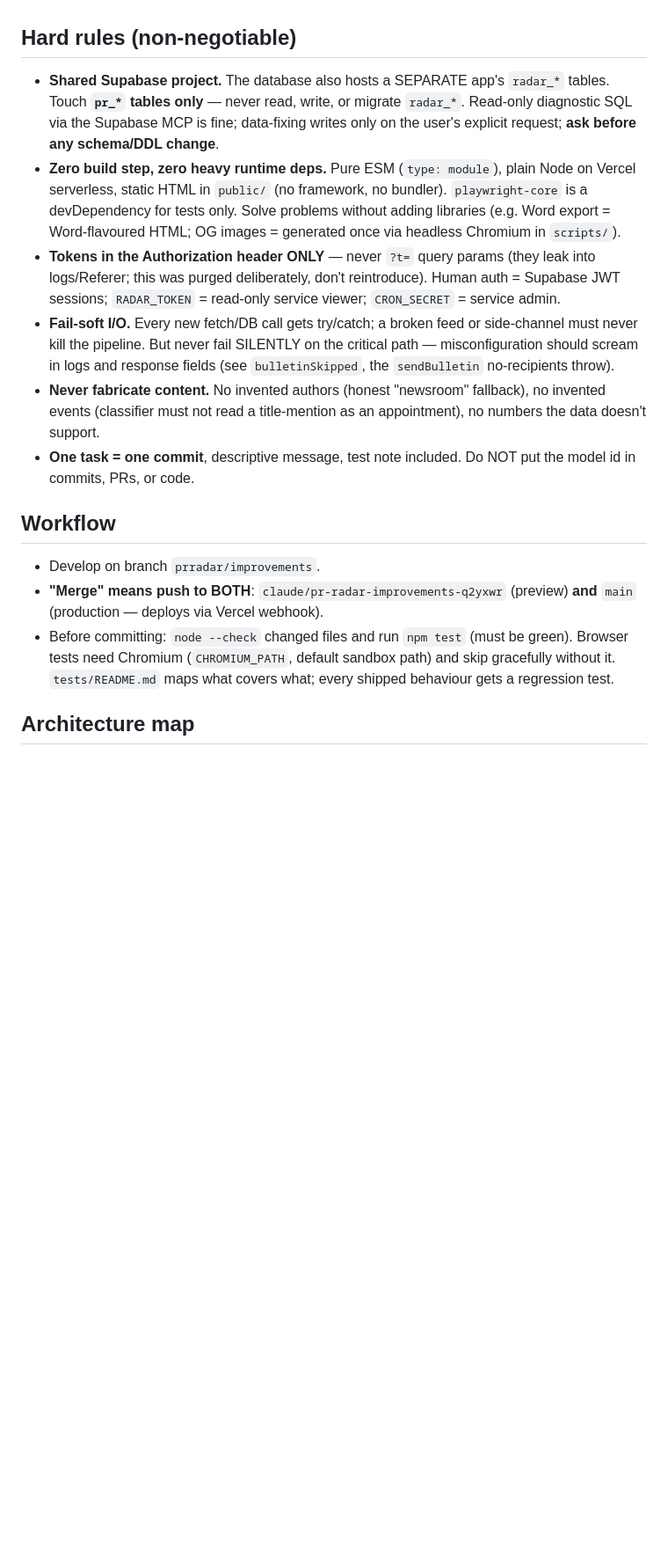
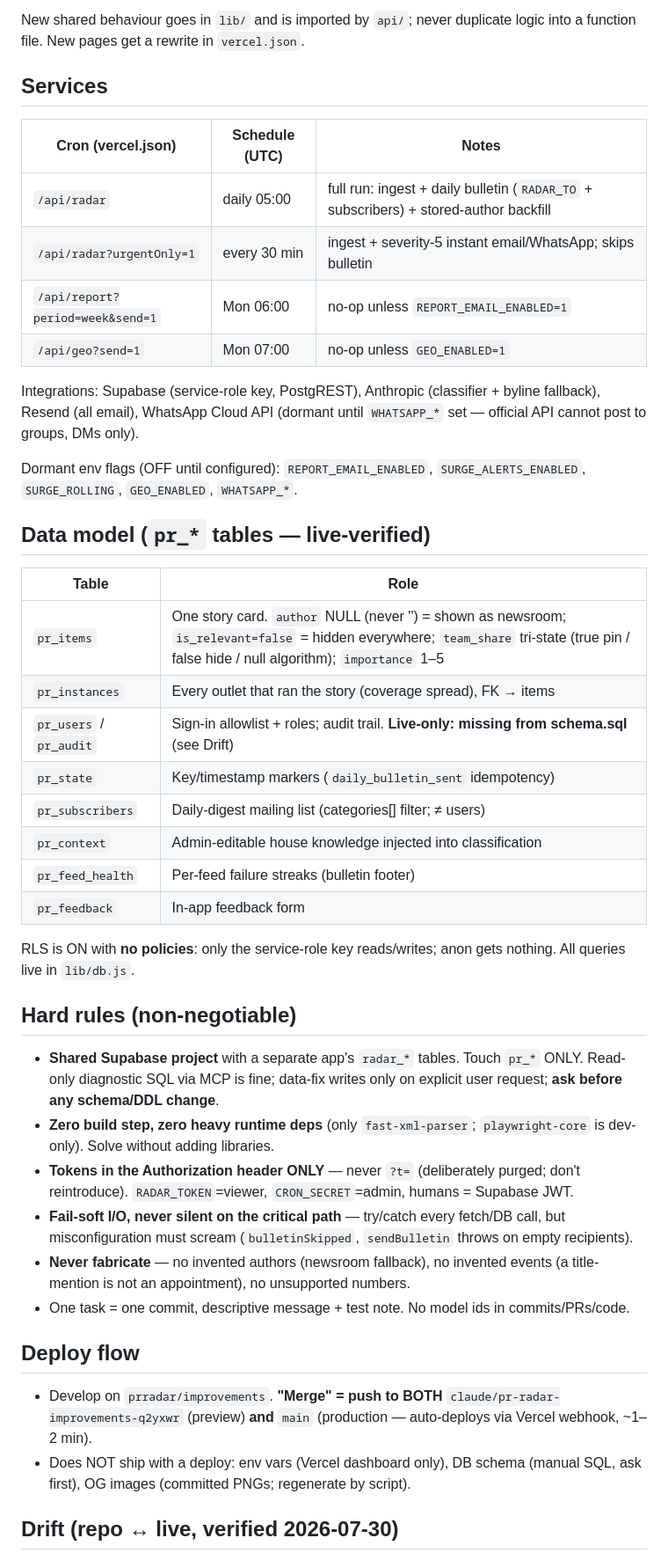
Before and after one commit to bashatamer-svg/pr-radar, a Markdown page: CLAUDE.md, the part around one of its changes. Shown at 88% size. GitHub-like rendering; blank space fills up the shorter version.

```diff
--- a/CLAUDE.md
+++ b/CLAUDE.md
@@ -10,39 +53,63 @@ onboarded — breakage is visible to real people.
+New shared behaviour goes in `lib/` and is imported by `api/`; never duplicate
+logic into a function file. New pages get a rewrite in `vercel.json`.
+
+## Services
+
+| Cron (vercel.json) | Schedule (UTC) | Notes |
+|---|---|---|
+| `/api/radar` | daily 05:00 | full run: ingest + daily bulletin (`RADAR_TO` + subscribers) + stored-author backfill |
+| `/api/radar?urgentOnly=1` | every 30 min | ingest + severity-5 instant email/WhatsApp; skips bulletin |
+| `/api/report?period=week&send=1` | Mon 06:00 | no-op unless `REPORT_EMAIL_ENABLED=1` |
+| `/api/geo?send=1` | Mon 07:00 | no-op unless `GEO_ENABLED=1` |
+
+Integrations: Supabase (service-role key, PostgREST), Anthropic (classifier +
+byline fallback), Resend (all email), WhatsApp Cloud API (dormant until
+`WHATSAPP_*` set — official API cannot post to groups, DMs only).
+
+Dormant env flags (OFF until configured): `REPORT_EMAIL_ENABLED`,
+`SURGE_ALERTS_ENABLED`, `SURGE_ROLLING`, `GEO_ENABLED`, `WHATSAPP_*`.
+
+## Data model (`pr_*` tables — live-verified)
+
+| Table | Role |
+|---|---|
+| `pr_items` | One story card. `author` NULL (never '') = shown as newsroom; `is_relevant=false` = hidden everywhere; `team_share` tri-state (true pin / false hide / null algorithm); `importance` 1–5 |
+| `pr_instances` | Every outlet that ran the story (coverage spread), FK → items |
+| `pr_users` / `pr_audit` | Sign-in allowlist + roles; audit trail. **Live-only: missing from schema.sql** (see Drift) |
+| `pr_state` | Key/timestamp markers (`daily_bulletin_sent` idempotency) |
+| `pr_subscribers` | Daily-digest mailing list (categories[] filter; ≠ users) |
+| `pr_context` | Admin-editable house knowledge injected into classification |
+| `pr_feed_health` | Per-feed failure streaks (bulletin footer) |
+| `pr_feedback` | In-app feedback form |
+
+RLS is ON with **no policies**: only the service-role key reads/writes; anon
+gets nothing. All queries live in `lib/db.js`.
 
 ## Hard rules (non-negotiable)
 
-- **Shared Supabase project.** The database also hosts a SEPARATE app's
-  `radar_*` tables. Touch **`pr_*` tables only** — never read, write, or
-  migrate `radar_*`. Read-only diagnostic SQL via the Supabase MCP is fine;
-  data-fixing writes only on the user's explicit request; **ask before any
-  schema/DDL change**.
-- **Zero build step, zero heavy runtime deps.** Pure ESM (`type: module`),
-  plain Node on Vercel serverless, static HTML in `public/` (no framework,
-  no bundler). `playwright-core` is a devDependency for tests only. Solve
-  problems without adding libraries (e.g. Word export = Word-flavoured HTML;
-  OG images = generated once via headless Chromium in `scripts/`).
-- **Tokens in the Authorization header ONLY** — never `?t=` query params
-  (they leak into logs/Referer; this was purged deliberately, don't
-  reintroduce). Human auth = Supabase JWT sessions; `RADAR_TOKEN` = read-only
-  service viewer; `CRON_SECRET` = service admin.
-- **Fail-soft I/O.** Every new fetch/DB call gets try/catch; a broken feed or
-  side-channel must never kill the pipeline. But never fail SILENTLY on the
-  critical path — misconfiguration should scream in logs and response fields
-  (see `bulletinSkipped`, the `sendBulletin` no-recipients throw).
-- **Never fabricate content.** No invented authors (honest "newsroom"
-  fallback), no invented events (classifier must not read a title-mention as
-  an appointment), no numbers the data doesn't support.
-- **One task = one commit**, descriptive message, test note included.
-  Do NOT put the model id in commits, PRs, or code.
+- **Shared Supabase project** with a separate app's `radar_*` tables. Touch
+  `pr_*` ONLY. Read-only diagnostic SQL via MCP is fine; data-fix writes only
+  on explicit user request; **ask before any schema/DDL change**.
+- **Zero build step, zero heavy runtime deps** (only `fast-xml-parser`;
+  `playwright-core` is dev-only). Solve without adding libraries.
+- **Tokens in the Authorization header ONLY** — never `?t=` (deliberately
+  purged; don't reintroduce). `RADAR_TOKEN`=viewer, `CRON_SECRET`=admin,
+  humans = Supabase JWT.
+- **Fail-soft I/O, never silent on the critical path** — try/catch every
+  fetch/DB call, but misconfiguration must scream (`bulletinSkipped`,
+  `sendBulletin` throws on empty recipients).
+- **Never fabricate** — no invented authors (newsroom fallback), no invented
+  events (a title-mention is not an appointment), no unsupported numbers.
+- One task = one commit, descriptive message + test note. No model ids in
+  commits/PRs/code.
 
-## Workflow
+## Deploy flow
 
-- Develop on branch `prradar/improvements`.
-- **"Merge" means push to BOTH**: `claude/pr-radar-improvements-q2yxwr`
-  (preview) **and** `main` (production — deploys via Vercel webhook).
-- Before committing: `node --check` changed files and run `npm test`
-  (must be green). Browser tests need Chromium (`CHROMIUM_PATH`, default
-  sandbox path) and skip gracefully without it. `tests/README.md` maps
-  what covers what; every shipped behaviour gets a regression test.
+- Develop on `prradar/improvements`. **"Merge" = push to BOTH**
+  `claude/pr-radar-improvements-q2yxwr` (preview) **and** `main`
+  (production — auto-deploys via Vercel webhook, ~1–2 min).
+- Does NOT ship with a deploy: env vars (Vercel dashboard only), DB schema
+  (manual SQL, ask first), OG images (committed PNGs; regenerate by script).
 
-## Architecture map
+## Drift (repo ↔ live, verified 2026-07-30)
 
```
Also changed, not shown: other parts of CLAUDE.md (+87 -50 lines).
